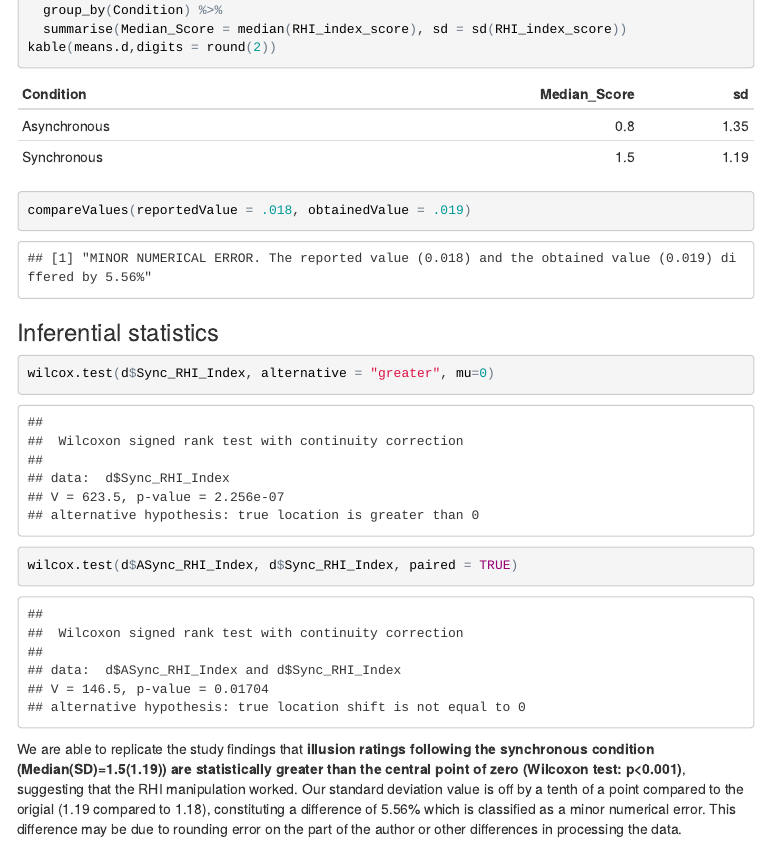
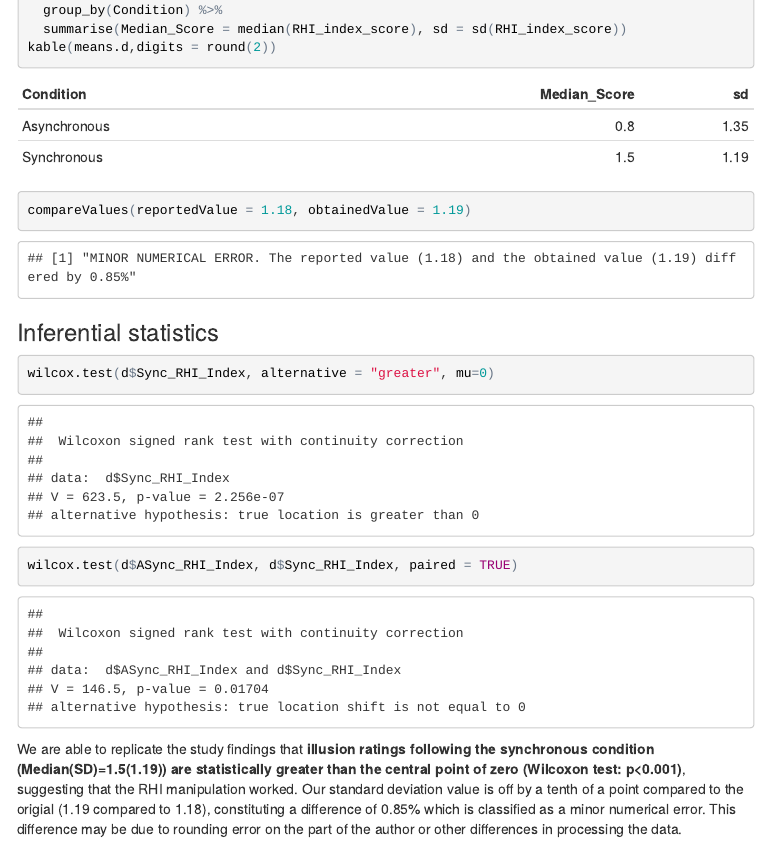
Before and after one commit to catherinecthomas/set_bGRfF, an R Markdown document (set_bGRfF/writeup/pilotReport.Rmd): the page in a window 1100 px wide, from 1730 px down. The pictures show the output file set_bGRfF/writeup/pilotReport.html that the author committed with the source, opened offline; menus at the side of the page are left out.

Commit message:
edited comparevalues

````diff
--- a/set_bGRfF/writeup/pilotReport.Rmd
+++ b/set_bGRfF/writeup/pilotReport.Rmd
@@ -69,7 +69,7 @@ means.d <- tidy.d %>%
   summarise(Median_Score = median(RHI_index_score), sd = sd(RHI_index_score))
 kable(means.d,digits = round(2))
 
-compareValues(reportedValue = .018, obtainedValue = .019)
+compareValues(reportedValue = 1.18, obtainedValue = 1.19)
 ```
 
 ### Inferential statistics
@@ -79,7 +79,7 @@ wilcox.test(d$Sync_RHI_Index, alternative = "greater", mu=0)
 wilcox.test(d$ASync_RHI_Index, d$Sync_RHI_Index, paired = TRUE)
 ```
 
-We are able to replicate the study findings that **illusion ratings following the synchronous condition (Median(SD)=1.5(1.19)) are statistically greater than the central point of zero (Wilcoxon test: p<0.001)**, suggesting that the RHI manipulation worked. Our standard deviation value is off by a tenth of a point compared to the origial (1.19 compared to 1.18), constituting a difference of 5.56% which is classified as a minor numerical error. This difference may be due to rounding error on the part of the author or other differences in processing the data.
+We are able to replicate the study findings that **illusion ratings following the synchronous condition (Median(SD)=1.5(1.19)) are statistically greater than the central point of zero (Wilcoxon test: p<0.001)**, suggesting that the RHI manipulation worked. Our standard deviation value is off by a tenth of a point compared to the origial (1.19 compared to 1.18), constituting a difference of 0.85% which is classified as a minor numerical error. This difference may be due to rounding error on the part of the author or other differences in processing the data.
 
 We also find that participants rate a statistically **greater RHI after the synchronous condition (Median(SD) = 1.5(1.19)) compared to the asynchronous condition (median(SD) = 0.8(1.35); p = 0.017**.
 **Figure 3**
````
Also changed, not shown: set_bGRfF/writeup/pilotReport.html.
